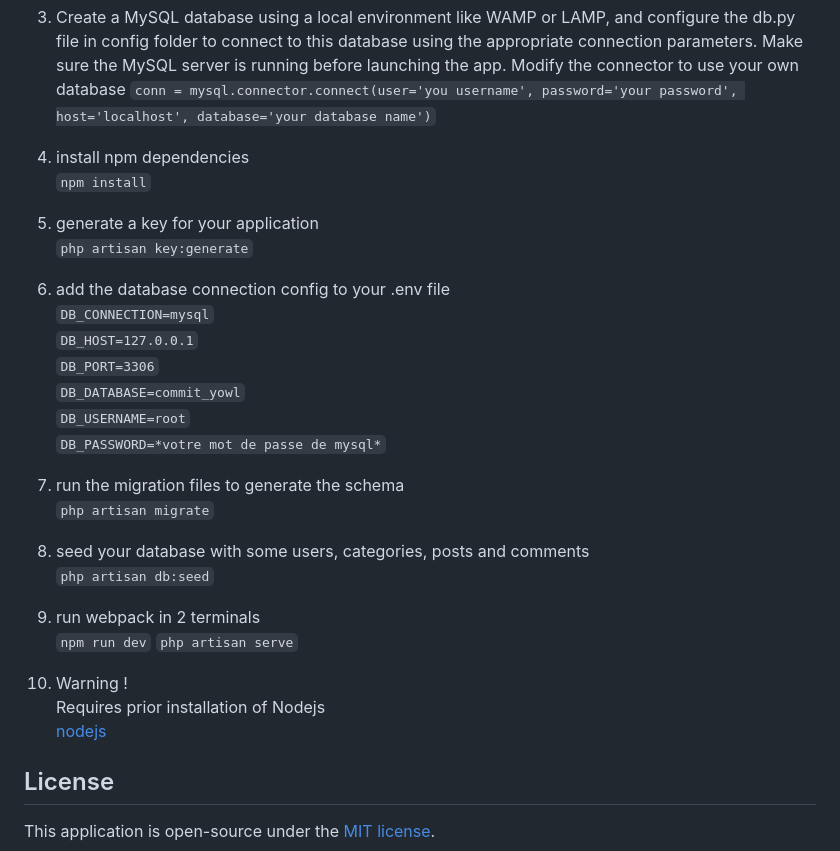
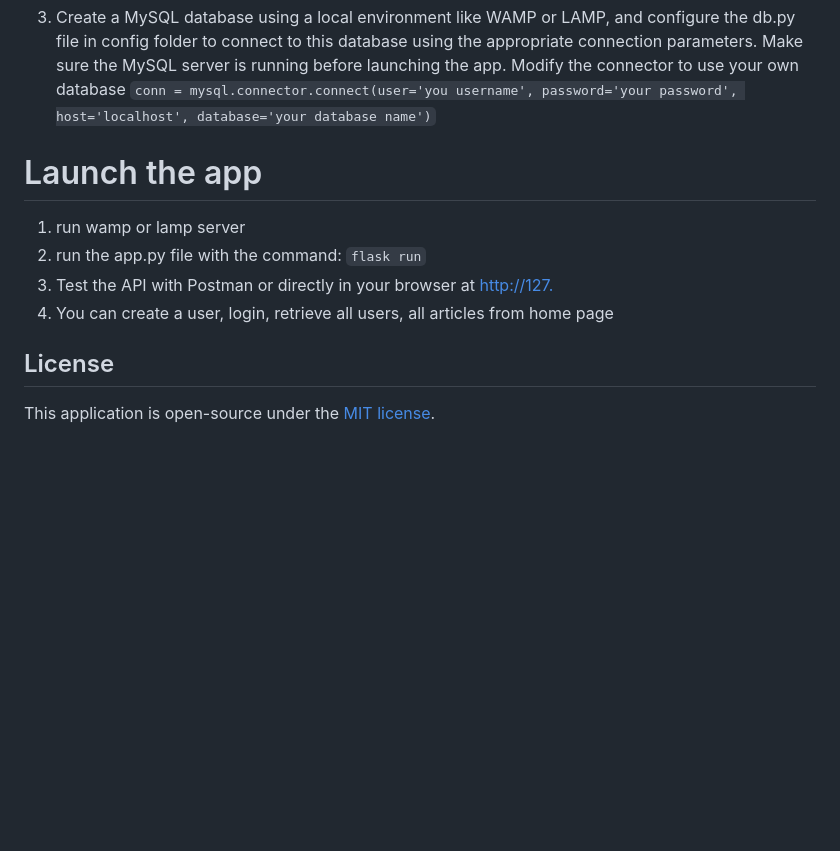
Before and after one commit to IcaroCreativa/Login-registration-microservice, a Markdown page: README.md, the part around one of its changes. Rendered like a GitHub page; blank space fills up the shorter version.

```diff
--- a/README.md
+++ b/README.md
@@ -46,35 +46,13 @@ After cloning the project, type the following shell commands:
 Modify the connector to use your own database
 `conn = mysql.connector.connect(user='you username', password='your password', host='localhost', database='your database name')`
 
+# Launch the app
 
-
-4. install npm dependencies
-`npm install`
-
-5. generate a key for your application
-`php artisan key:generate`
-
-6. add the database connection config to your .env file
-`DB_CONNECTION=mysql`
-`DB_HOST=127.0.0.1`
-`DB_PORT=3306`
-`DB_DATABASE=commit_yowl`
-`DB_USERNAME=root`
-`DB_PASSWORD=*votre mot de passe de mysql*`
-
-7. run the migration files to generate the schema
-`php artisan migrate`
-
-8. seed your database with some users, categories, posts and comments
-`php artisan db:seed`
-
-9. run webpack in 2 terminals
-`npm run dev`
-`php artisan serve`
-
-10. Warning !
-Requires prior installation of Nodejs
-[nodejs](https://nodejs.org/en/)
+1. run wamp or lamp server
+2. run the app.py file with the command:
+ `flask run`
+3. Test the API with Postman or directly in your browser at [http://127.](http://127.0.0.1:5000/)
+4. You can create a user, login, retrieve all users, all articles from home page
 
 
 ## License
```
Also changed, not shown: other parts of README.md (+2 -2 lines).
